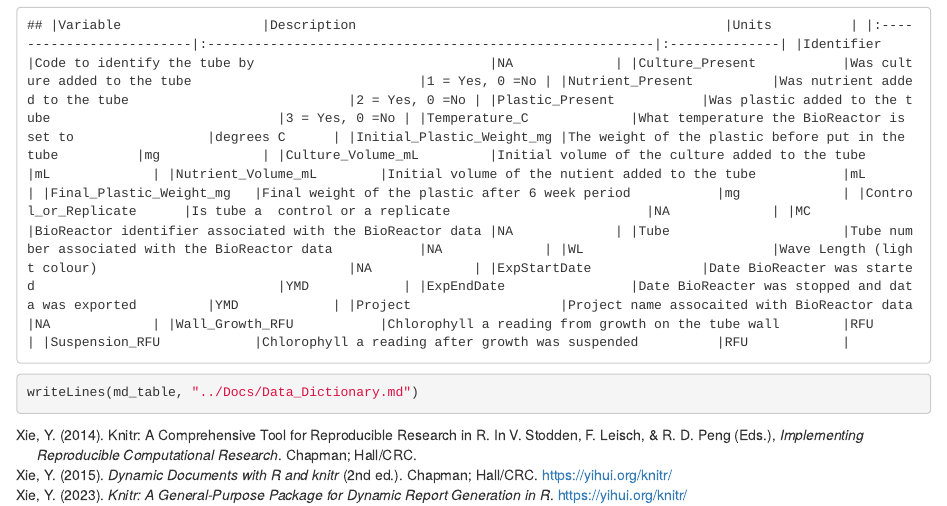
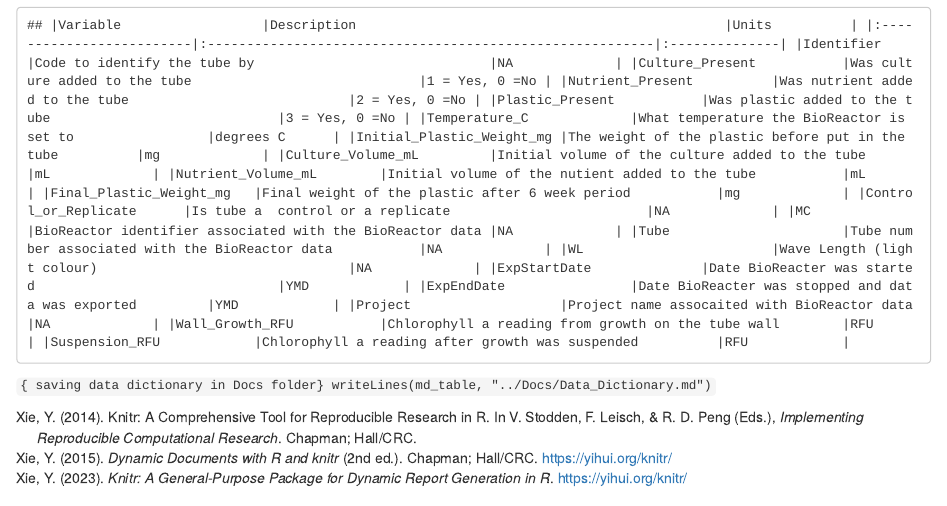
Before and after one commit to BIOL3111MtA2024/plastic_degrade, an R Markdown document (Code/PLASTIC_20241203_DataDictionaryImport.Rmd): the page in a window 1100 px wide, from 770 px down. Rendered offline with R 4.5, knitr and Pandoc, with nearby package versions; common packages that the code uses without loading them are loaded.

Commit message:
labelled a chunk

````diff
--- a/Code/PLASTIC_20241203_DataDictionaryImport.Rmd
+++ b/Code/PLASTIC_20241203_DataDictionaryImport.Rmd
@@ -33,6 +33,6 @@ md_table <- kable(data_dictionary, format = "markdown")
 cat(md_table)
 ```
 
-```{r}
+```{ saving data dictionary in Docs folder}
 writeLines(md_table, "../Docs/Data_Dictionary.md")
 ```
````
